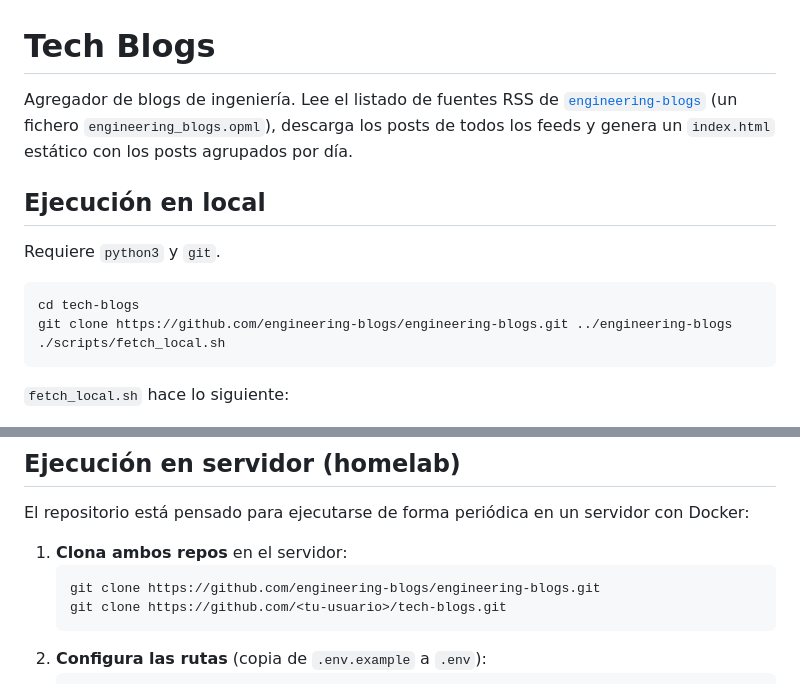
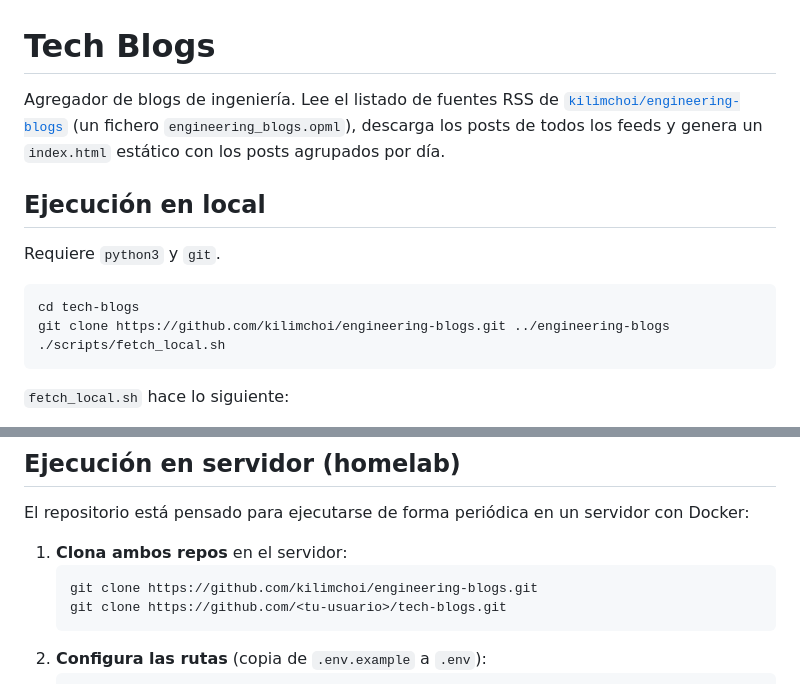
Before and after one commit to Flavio-Tolosana/tech-blogs, a Markdown page: README.md, 2 parts joined by grey strips. Drawn GitHub-style.

Commit message:
docs: corregir fuente del OPML a kilimchoi/engineering-blogs

````diff
--- a/README.md
+++ b/README.md
@@ -1,7 +1,7 @@
 # Tech Blogs
 
 Agregador de blogs de ingeniería. Lee el listado de fuentes RSS de
-[`engineering-blogs`](https://github.com/engineering-blogs/engineering-blogs) (un fichero
+[`kilimchoi/engineering-blogs`](https://github.com/kilimchoi/engineering-blogs) (un fichero
 `engineering_blogs.opml`), descarga los posts de todos los feeds y genera un `index.html`
 estático con los posts agrupados por día.
 
@@ -11,7 +11,7 @@ Requiere `python3` y `git`.
 
 ```bash
 cd tech-blogs
-git clone https://github.com/engineering-blogs/engineering-blogs.git ../engineering-blogs
+git clone https://github.com/kilimchoi/engineering-blogs.git ../engineering-blogs
 ./scripts/fetch_local.sh
 ```
 
@@ -39,7 +39,7 @@ El repositorio está pensado para ejecutarse de forma periódica en un servidor
 
 1. **Clona ambos repos** en el servidor:
    ```bash
-   git clone https://github.com/engineering-blogs/engineering-blogs.git
+   git clone https://github.com/kilimchoi/engineering-blogs.git
    git clone https://github.com/<tu-usuario>/tech-blogs.git
    ```
 2. **Configura las rutas** (copia de `.env.example` a `.env`):
````
